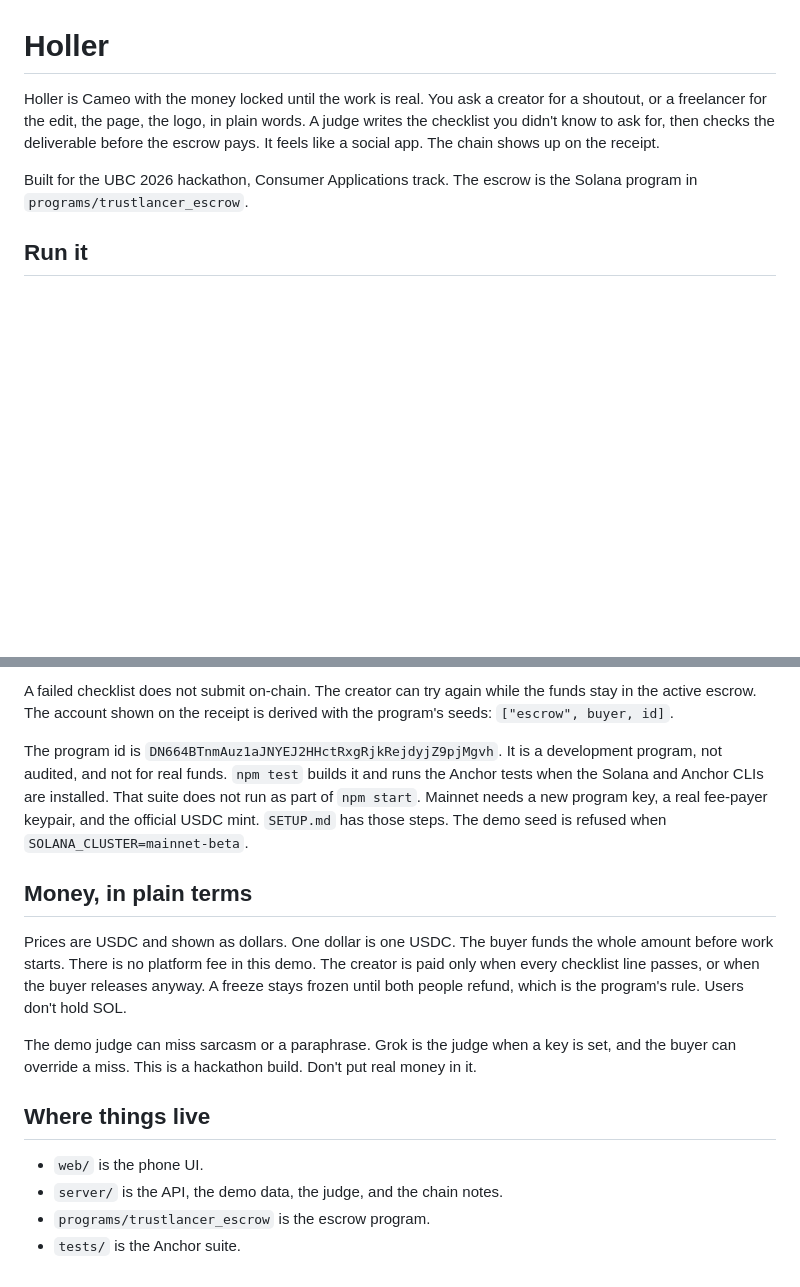
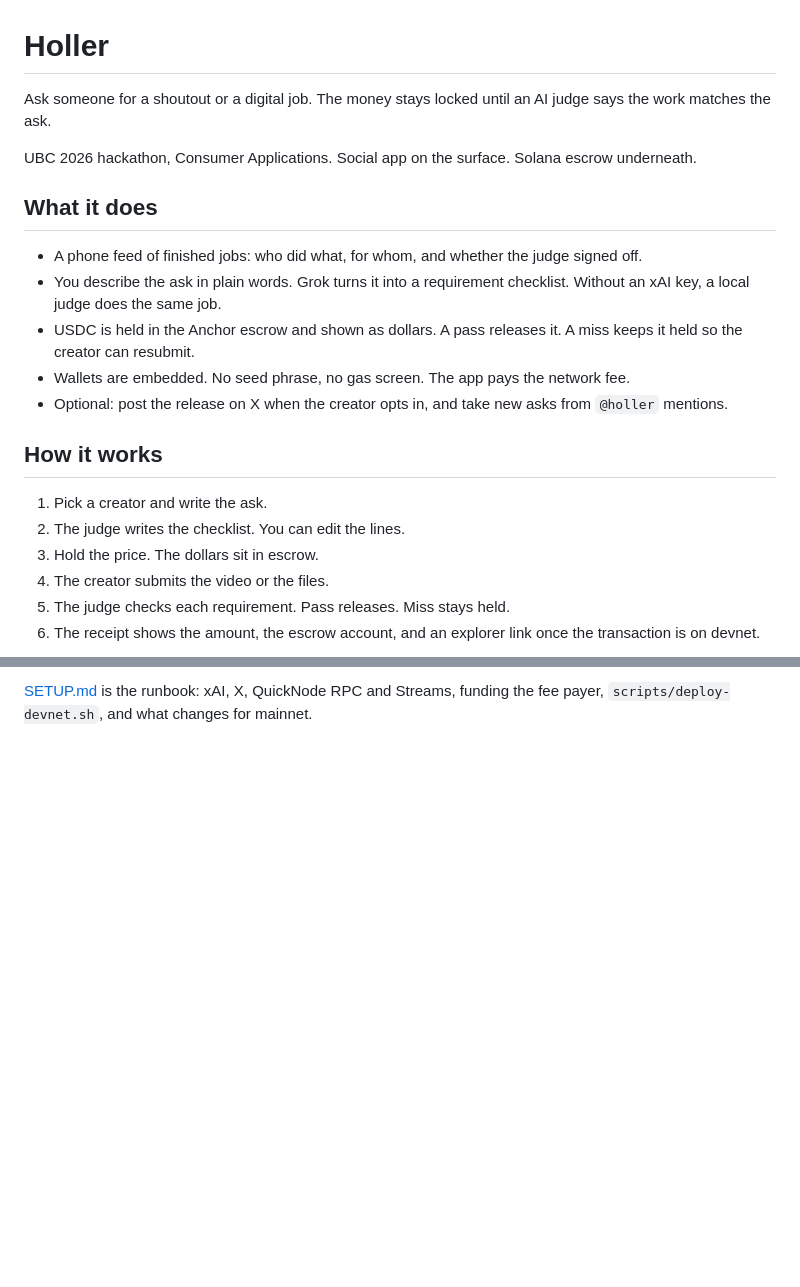
Before and after one commit to jmcintyre568/UBCHackathon, a Markdown page: README.md, 2 parts joined by grey strips. Drawn GitHub-style; blank space fills up the shorter version.

```diff
--- a/README.md
+++ b/README.md
@@ -1,7 +1,23 @@
 # Holler
 
-Holler is Cameo with the money locked until the work is real. You ask a creator for a shoutout, or a freelancer for the edit, the page, the logo, in plain words. A judge writes the checklist you didn't know to ask for, then checks the deliverable before the escrow pays. It feels like a social app. The chain shows up on the receipt.
+Ask someone for a shoutout or a digital job. The money stays locked until an AI judge says the work matches the ask.
 
-Built for the UBC 2026 hackathon, Consumer Applications track. The escrow is the Solana program in `programs/trustlancer_escrow`.
+UBC 2026 hackathon, Consumer Applications. Social app on the surface. Solana escrow underneath.
 
-## Run it
+## What it does
+
+- A phone feed of finished jobs: who did what, for whom, and whether the judge signed off.
+- You describe the ask in plain words. Grok turns it into a requirement checklist. Without an xAI key, a local judge does the same job.
+- USDC is held in the Anchor escrow and shown as dollars. A pass releases it. A miss keeps it held so the creator can resubmit.
+- Wallets are embedded. No seed phrase, no gas screen. The app pays the network fee.
+- Optional: post the release on X when the creator opts in, and take new asks from `@holler` mentions.
+
+## How it works
+
+1. Pick a creator and write the ask.
+2. The judge writes the checklist. You can edit the lines.
+3. Hold the price. The dollars sit in escrow.
+4. The creator submits the video or the files.
+5. The judge checks each requirement. Pass releases. Miss stays held.
+6. The receipt shows the amount, the escrow account, and an explorer link once the transaction is on devnet.
+
@@ -56,16 +77 @@ Point `SOLANA_RPC_URL` at a QuickNode devnet endpoint and stream matching transa
-A failed checklist does not submit on-chain. The creator can try again while the funds stay in the active escrow. The account shown on the receipt is derived with the program's seeds: `["escrow", buyer, id]`.
-
-The program id is `DN664BTnmAuz1aJNYEJ2HHctRxgRjkRejdyjZ9pjMgvh`. It is a development program, not audited, and not for real funds. `npm test` builds it and runs the Anchor tests when the Solana and Anchor CLIs are installed. That suite does not run as part of `npm start`. Mainnet needs a new program key, a real fee-payer keypair, and the official USDC mint. `SETUP.md` has those steps. The demo seed is refused when `SOLANA_CLUSTER=mainnet-beta`.
-
-## Money, in plain terms
-
-Prices are USDC and shown as dollars. One dollar is one USDC. The buyer funds the whole amount before work starts. There is no platform fee in this demo. The creator is paid only when every checklist line passes, or when the buyer releases anyway. A freeze stays frozen until both people refund, which is the program's rule. Users don't hold SOL.
-
-The demo judge can miss sarcasm or a paraphrase. Grok is the judge when a key is set, and the buyer can override a miss. This is a hackathon build. Don't put real money in it.
-
-## Where things live
-
-- `web/` is the phone UI.
-- `server/` is the API, the demo data, the judge, and the chain notes.
-- `programs/trustlancer_escrow` is the escrow program.
-- `tests/` is the Anchor suite.
+[SETUP.md](SETUP.md) is the runbook: xAI, X, QuickNode RPC and Streams, funding the fee payer, `scripts/deploy-devnet.sh`, and what changes for mainnet.
```
Also changed, not shown: other parts of README.md (+40 -35 lines), media/feed-scrolled.png (added), media/feed-top.png (added), media/receipt.png (added), media/released.png (added), 3 other files.
